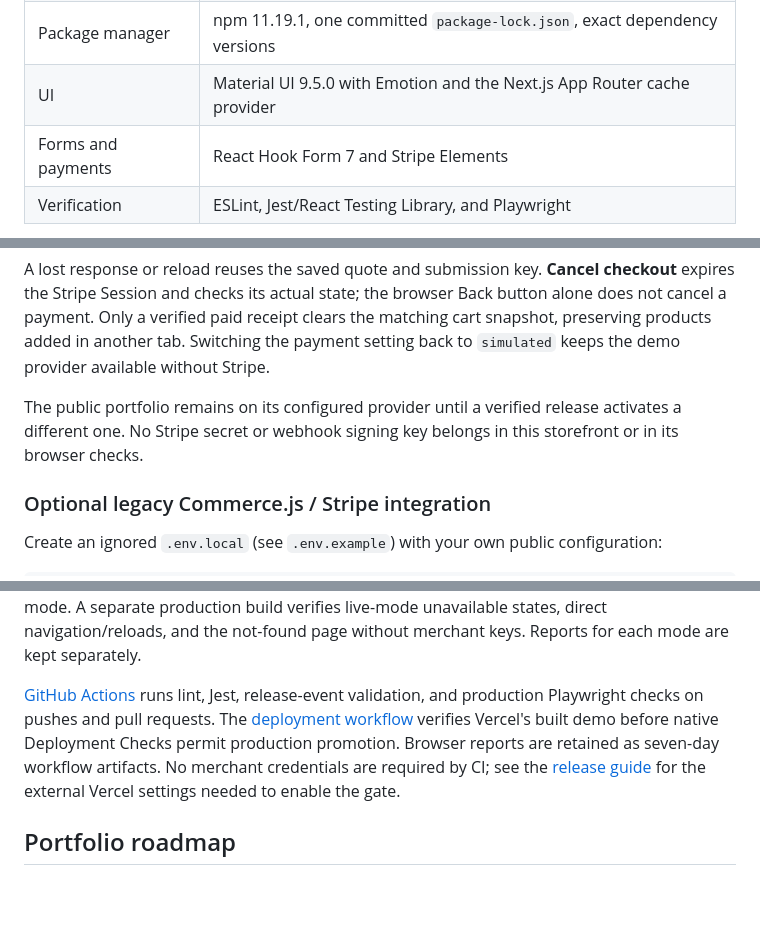
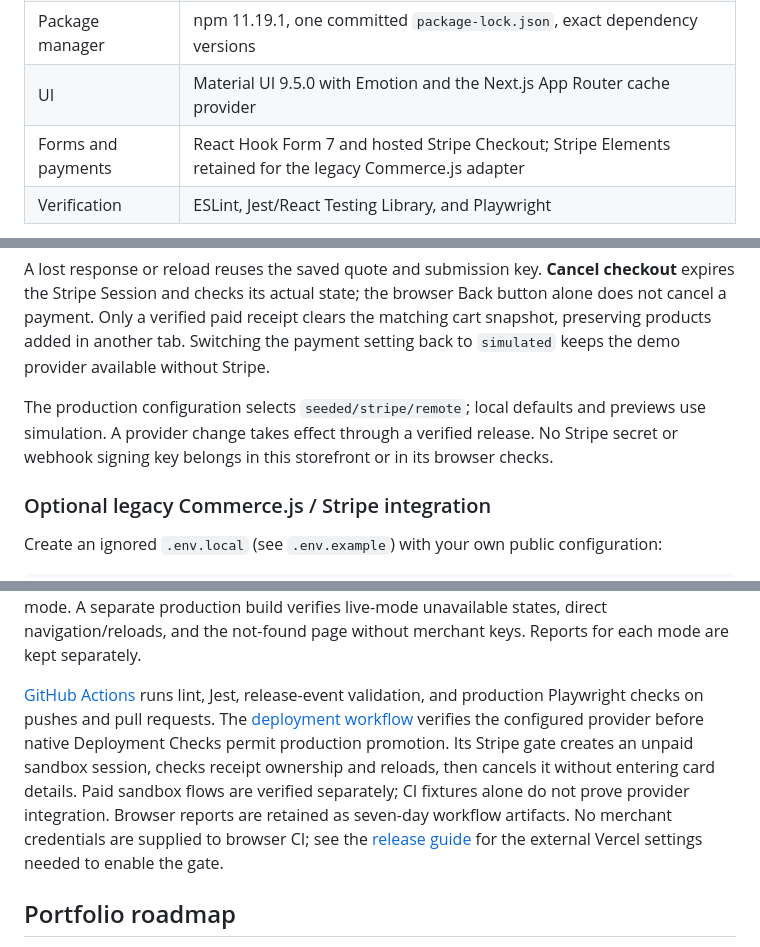
Before and after one commit to joydas65/Ecommerce-Store, a Markdown page: README.md, 3 parts joined by grey strips. Rendered like a GitHub page; blank space fills up the shorter version.

````diff
--- a/README.md
+++ b/README.md
@@ -35,7 +35,7 @@ The [Vercel release guide](docs/deployment.md) documents deployment checks, proj
 | Runtime | Node.js 24.22.2, pinned in `.nvmrc` |
 | Package manager | npm 11.19.1, one committed `package-lock.json`, exact dependency versions |
 | UI | Material UI 9.5.0 with Emotion and the Next.js App Router cache provider |
-| Forms and payments | React Hook Form 7 and Stripe Elements |
+| Forms and payments | React Hook Form 7 and hosted Stripe Checkout; Stripe Elements retained for the legacy Commerce.js adapter |
 | Verification | ESLint, Jest/React Testing Library, and Playwright |
 
 ```mermaid
@@ -131,7 +135,7 @@ Checkout redirects to Stripe's hosted test page. Use only [Stripe test payment d
 
 A lost response or reload reuses the saved quote and submission key. **Cancel checkout** expires the Stripe Session and checks its actual state; the browser Back button alone does not cancel a payment. Only a verified paid receipt clears the matching cart snapshot, preserving products added in another tab. Switching the payment setting back to `simulated` keeps the demo provider available without Stripe.
 
-The public portfolio remains on its configured provider until a verified release activates a different one. No Stripe secret or webhook signing key belongs in this storefront or in its browser checks.
+The production configuration selects `seeded/stripe/remote`; local defaults and previews use simulation. A provider change takes effect through a verified release. No Stripe secret or webhook signing key belongs in this storefront or in its browser checks.
 
 ### Optional legacy Commerce.js / Stripe integration
 
@@ -188,7 +193,7 @@ The Jest suite covers confirmed and failed captures, slow responses, duplicate s
 
 Playwright uses the real demo implementation to exercise shared searches, sorting, browser history, empty-state recovery, catalog-to-detail navigation, all six product deep links and reloads, server content with JavaScript disabled, product HTTP 404 recovery, mobile keyboard use, cart mutations and reloads, shipping totals, completed purchases, and controlled failure recovery. It rejects off-origin HTTP requests, uncaught errors, and hydration errors in demo mode. A separate production build verifies live-mode unavailable states, direct navigation/reloads, and the not-found page without merchant keys. Reports for each mode are kept separately.
 
-[GitHub Actions](.github/workflows/ci.yml) runs lint, Jest, release-event validation, and production Playwright checks on pushes and pull requests. The [deployment workflow](.github/workflows/deployment-checks.yml) verifies Vercel's built demo before native Deployment Checks permit production promotion. Browser reports are retained as seven-day workflow artifacts. No merchant credentials are required by CI; see the [release guide](docs/deployment.md) for the external Vercel settings needed to enable the gate.
+[GitHub Actions](.github/workflows/ci.yml) runs lint, Jest, release-event validation, and production Playwright checks on pushes and pull requests. The [deployment workflow](.github/workflows/deployment-checks.yml) verifies the configured provider before native Deployment Checks permit production promotion. Its Stripe gate creates an unpaid sandbox session, checks receipt ownership and reloads, then cancels it without entering card details. Paid sandbox flows are verified separately; CI fixtures alone do not prove provider integration. Browser reports are retained as seven-day workflow artifacts. No merchant credentials are supplied to browser CI; see the [release guide](docs/deployment.md) for the external Vercel settings needed to enable the gate.
 
 ## Portfolio roadmap
 
````
Also changed, not shown: other parts of README.md (+28 -23 lines), docs/deployment.md (+16 -8 lines), docs/images/stripe-production-receipt.png (added).
